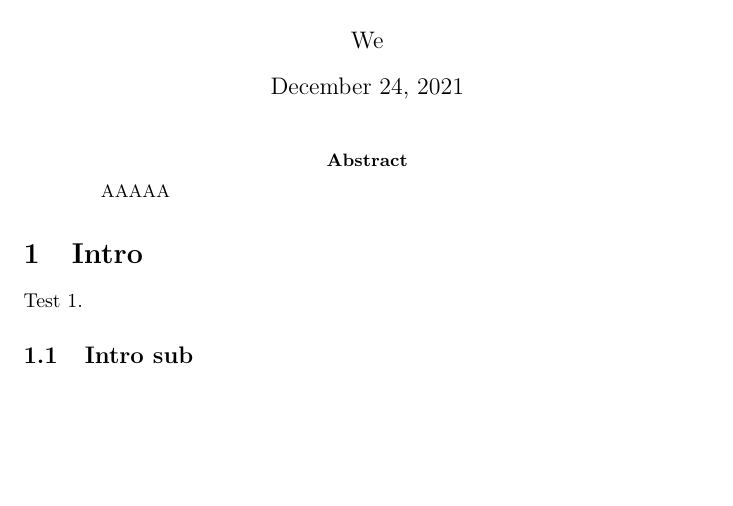
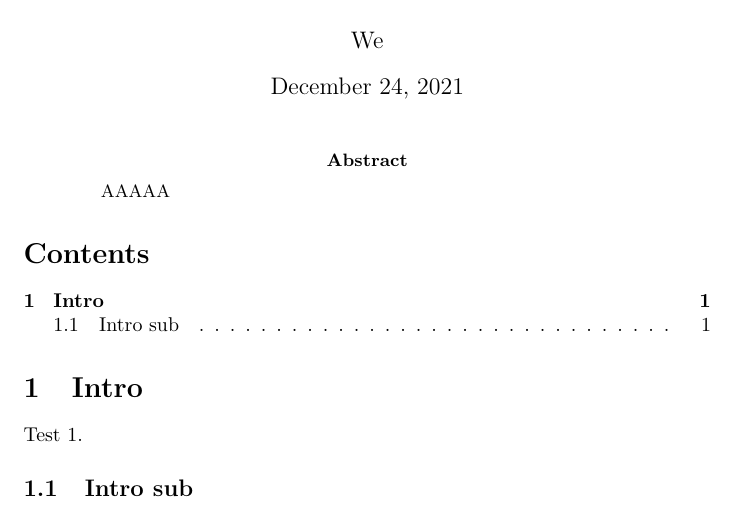
Before and after one commit to jokerale/pizzaguy, a LaTeX paper (report/report.tex): part of the page, cut so that both start at the same text, the shorter picture padded with empty space. Compiled offline with pdfLaTeX.

```diff
--- a/report/report.tex
+++ b/report/report.tex
@@ -1,4 +1,12 @@
 \documentclass[10pt]{article}
+
+\usepackage[
+    style=numeric,%alphabetic,
+    backend=bibtex,
+    sorting=none
+    ]{biblatex}
+\bibliography{refs}{}
+
 
 \title{Report}
 \date{\today}
@@ -14,6 +22,8 @@
 
 	\end{abstract}
 
+	\tableofcontents
+
 	\section{Intro}
 
 	Test 1.
```
Also changed, not shown: report/Makefile (added), report/refs.bib (added), 2 other files.
